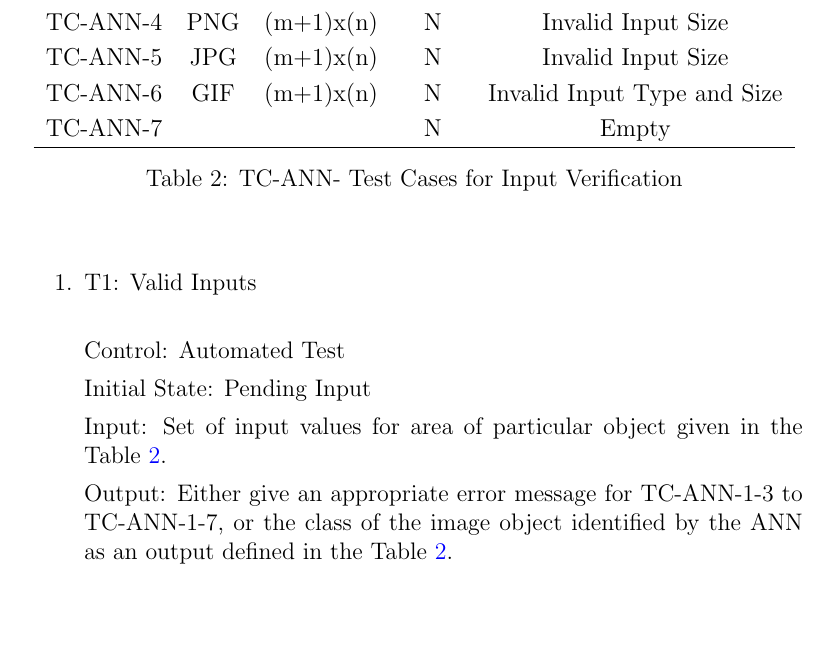
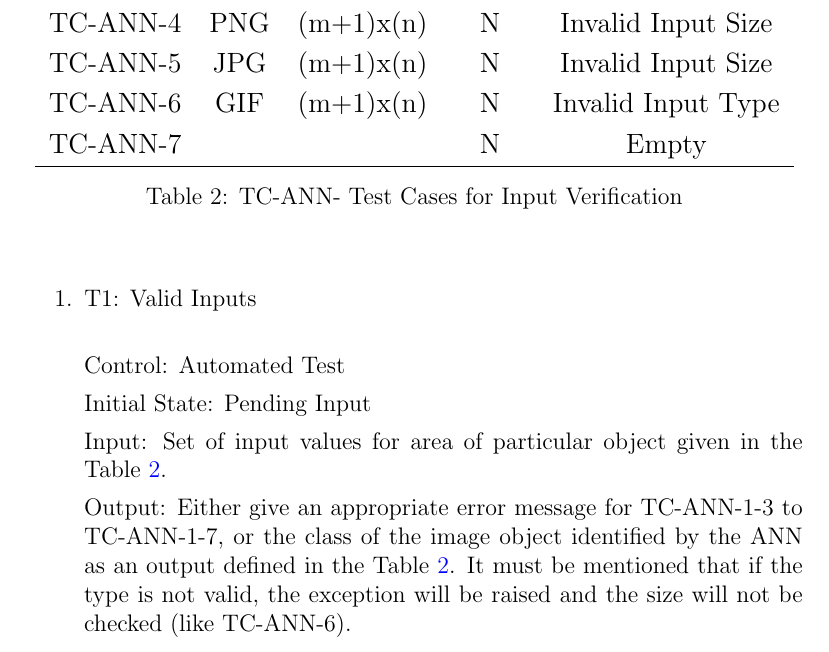
Before and after one commit to tanya-jp/ANN-CAS741, a LaTeX document (docs/VnVPlan/VnVPlan.tex): part of page 10 of 16, cut so that both start at the same text, the shorter picture padded with empty space. Compiled offline with pdfLaTeX.

Commit message:
fix: #39 error handling

```diff
--- a/docs/VnVPlan/VnVPlan.tex
+++ b/docs/VnVPlan/VnVPlan.tex
@@ -426,7 +426,7 @@ tests.
       TC-ANN-3   &   GIF  & mxn        &  N  & Invalid Input Type  \\
       TC-ANN-4   &   PNG  & (m+1)x(n)  &  N  & Invalid Input Size   \\
       TC-ANN-5   &   JPG  & (m+1)x(n)  &  N  & Invalid Input Size    \\
-      TC-ANN-6   &   GIF  & (m+1)x(n)  &  N  & Invalid Input Type and Size \\
+      TC-ANN-6   &   GIF  & (m+1)x(n)  &  N  & Invalid Input Type \\
       TC-ANN-7   &        &            &  N  & Empty      \\
       \hline
 
@@ -450,6 +450,8 @@ tests.
 
   Output: Either give an appropriate error message for TC-ANN-1-3 to TC-ANN-1-7,
   or the class of the image object identified by the ANN as an output defined in the Table~\ref{TCInput}.
+  It must be mentioned that if the type is not valid, the exception will be raised and the size will not
+  be checked (like TC-ANN-6).
 
   Test Case Derivation: Justified by the ANN's training to accurately classify
   valid input images according to the
```
Also changed, not shown: docs/VnVPlan/VnVPlan.pdf.
